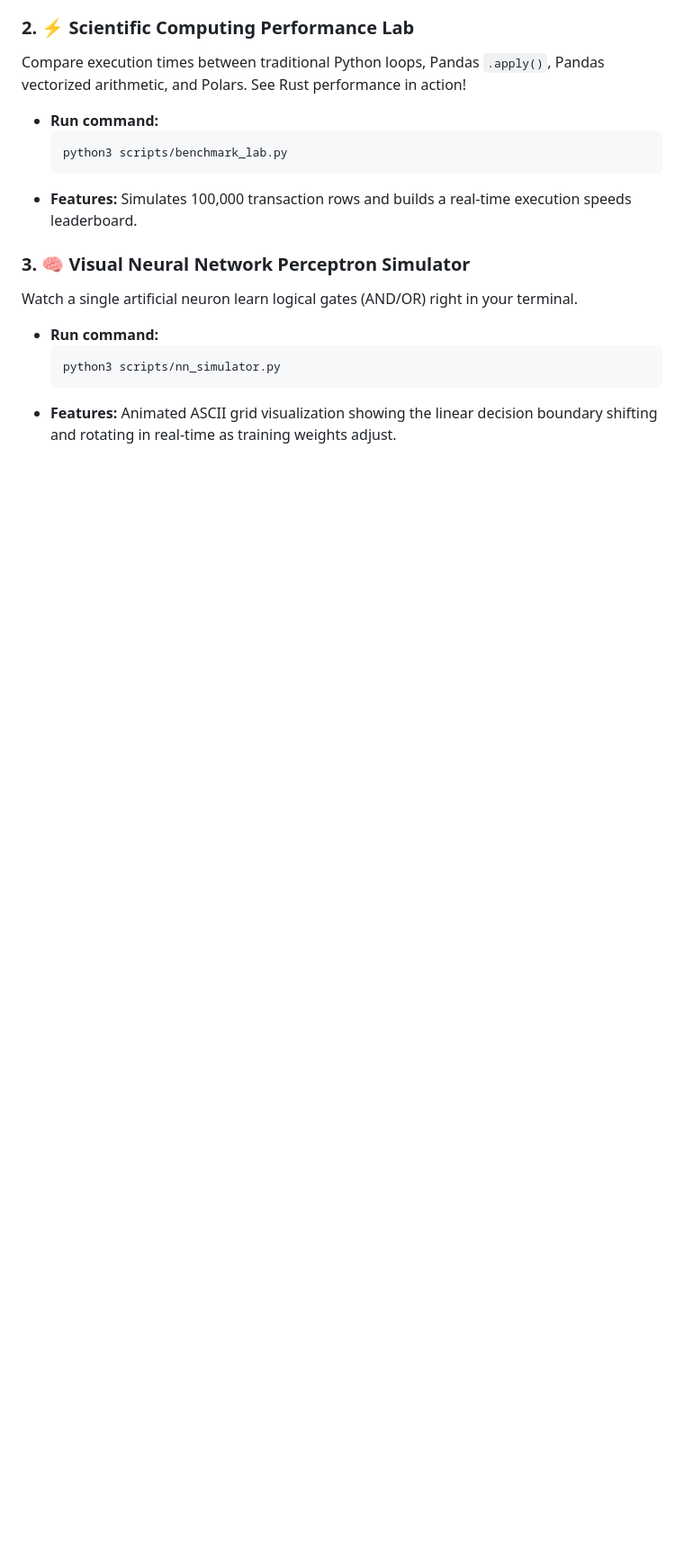
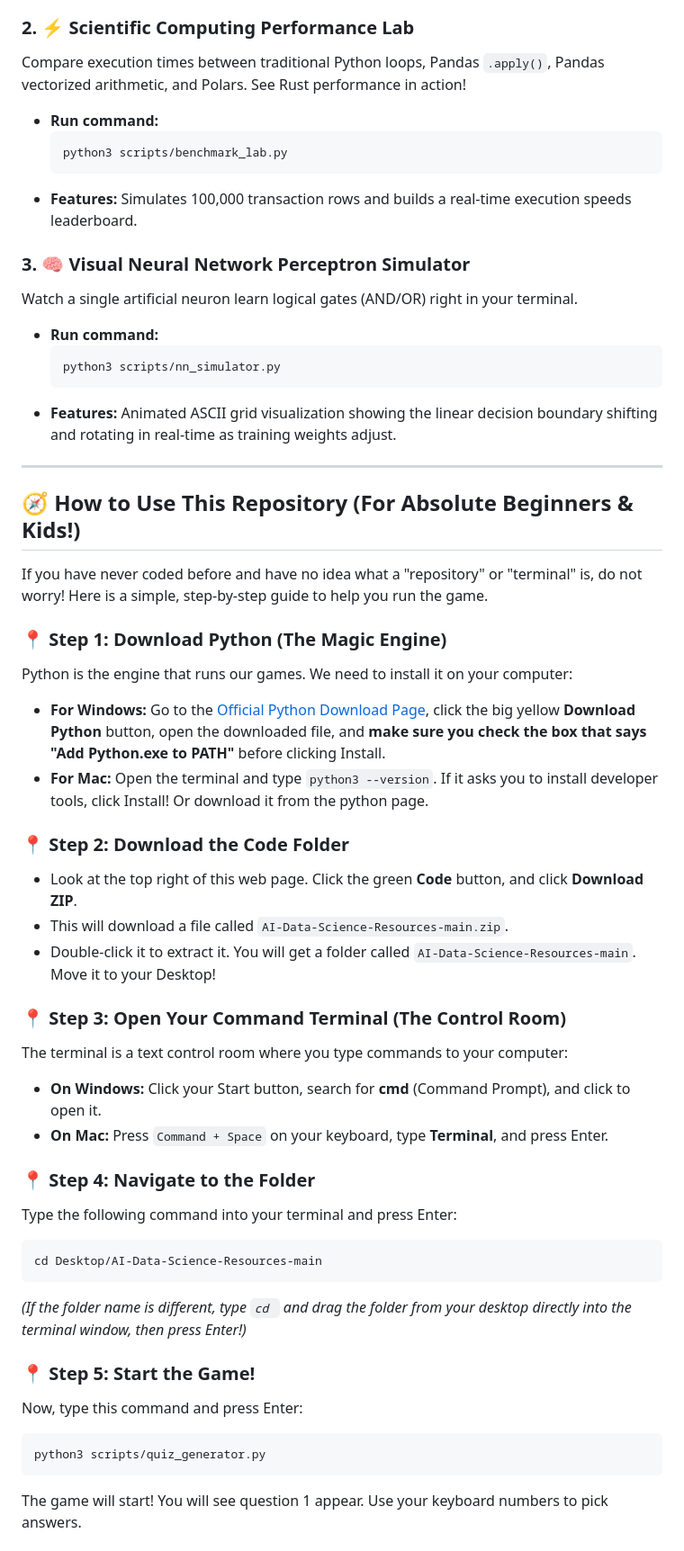
Before and after one commit to saitejabandaru-in/AI-Data-Science-Resources, a Markdown page: README.md, the part around the change printed below. Shown: that part at 90% size. Drawn GitHub-style; blank space fills up the shorter version.

````diff
--- a/README.md
+++ b/README.md
@@ -181,3 +180,39 @@ Watch a single artificial neuron learn logical gates (AND/OR) right in your term
     python3 scripts/nn_simulator.py
     ```
 *   **Features:** Animated ASCII grid visualization showing the linear decision boundary shifting and rotating in real-time as training weights adjust.
+
+---
+
+## 🧭 How to Use This Repository (For Absolute Beginners & Kids!)
+
+If you have never coded before and have no idea what a "repository" or "terminal" is, do not worry! Here is a simple, step-by-step guide to help you run the game.
+
+### 📍 Step 1: Download Python (The Magic Engine)
+Python is the engine that runs our games. We need to install it on your computer:
+*   **For Windows:** Go to the [Official Python Download Page](https://www.python.org/downloads/), click the big yellow **Download Python** button, open the downloaded file, and **make sure you check the box that says "Add Python.exe to PATH"** before clicking Install.
+*   **For Mac:** Open the terminal and type `python3 --version`. If it asks you to install developer tools, click Install! Or download it from the python page.
+
+### 📍 Step 2: Download the Code Folder
+*   Look at the top right of this web page. Click the green **Code** button, and click **Download ZIP**.
+*   This will download a file called `AI-Data-Science-Resources-main.zip`.
+*   Double-click it to extract it. You will get a folder called `AI-Data-Science-Resources-main`. Move it to your Desktop!
+
+### 📍 Step 3: Open Your Command Terminal (The Control Room)
+The terminal is a text control room where you type commands to your computer:
+*   **On Windows:** Click your Start button, search for **cmd** (Command Prompt), and click to open it.
+*   **On Mac:** Press `Command + Space` on your keyboard, type **Terminal**, and press Enter.
+
+### 📍 Step 4: Navigate to the Folder
+Type the following command into your terminal and press Enter:
+```bash
+cd Desktop/AI-Data-Science-Resources-main
+```
+*(If the folder name is different, type `cd ` and drag the folder from your desktop directly into the terminal window, then press Enter!)*
+
+### 📍 Step 5: Start the Game!
+Now, type this command and press Enter:
+```bash
+python3 scripts/quiz_generator.py
+```
+The game will start! You will see question 1 appear. Use your keyboard numbers to pick answers.
+
````
Also changed, not shown: other parts of README.md (+22 -1 lines), assets/certificate_mockup.png (added), 1 other file.
